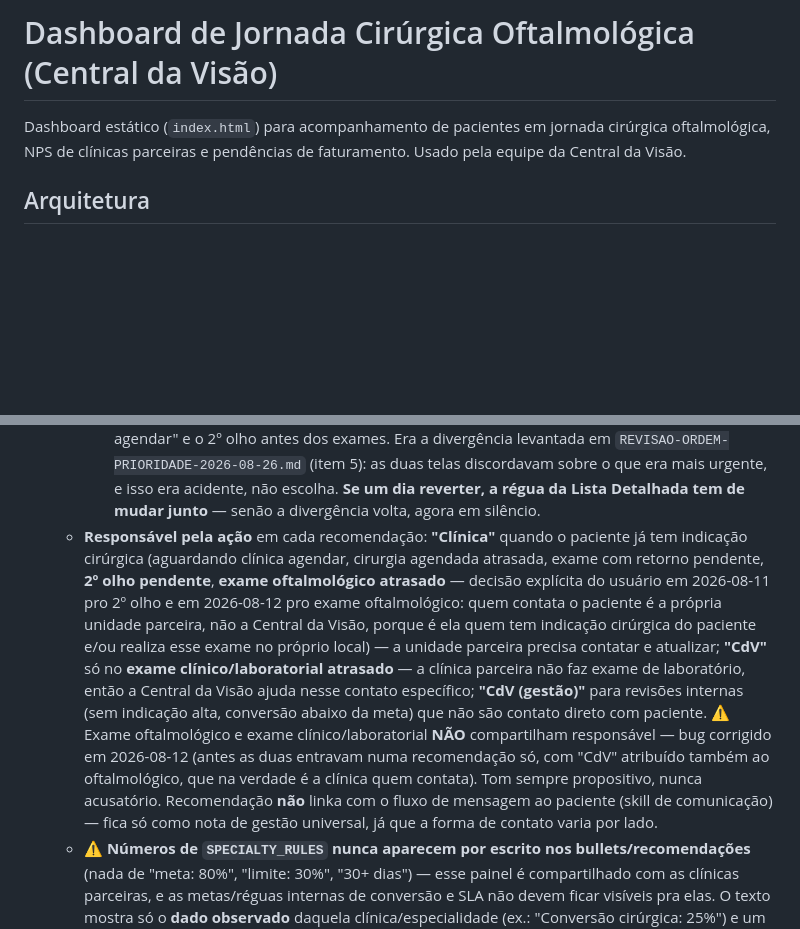
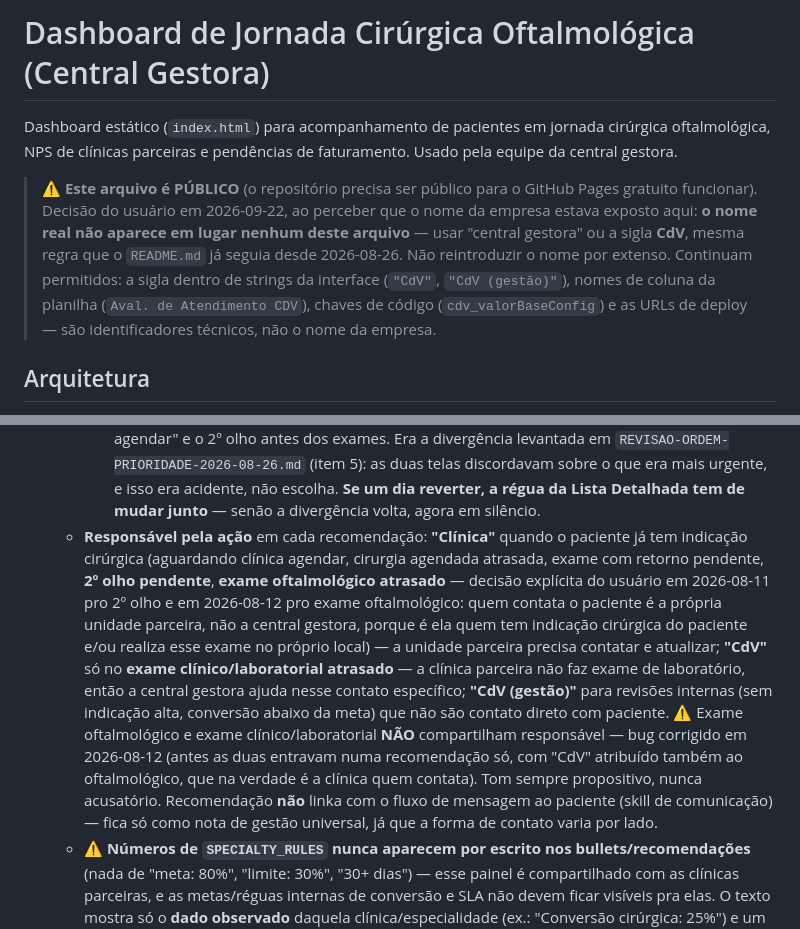
Before and after one commit to deglilucas/cdv-dashboard-jornada-cirurgica, a Markdown page: CLAUDE.md, 2 parts joined by grey strips. GitHub-like rendering; blank space fills up the shorter version.

Commit message:
Remove o nome da empresa do CLAUDE.md, que e publico
O repositorio precisa ser publico pro GitHub Pages gratuito funcionar, e
o CLAUDE.md citava o nome da empresa por extenso em 3 pontos (titulo,
descricao e a regra de "responsavel pela acao").

Isso contradizia uma regra que o proprio arquivo ja registrava: quando o
usuario liberou os numeros das reguas no README em 2026-08-26, a condicao
foi nao citar o nome da empresa em lugar nenhum. O README seguia a regra
("central gestora"); o CLAUDE.md nao.

Decisao do usuario em 2026-09-22, ao perceber a exposicao: manter o
arquivo publico - e util pra editar o painel de outra maquina - mas trocar
o nome por "central gestora" ou pela sigla CdV.

Acrescentado um aviso no topo do arquivo pra nao reintroduzir o nome, que
tambem lista o que continua permitido de proposito: a sigla dentro de
strings da interface ("CdV", "CdV (gestao)"), nomes de coluna da planilha
(Aval. de Atendimento CDV), chaves de codigo (cdv_valorBaseConfig) e as
URLs de deploy - sao identificadores tecnicos, nao o nome da empresa.

Conferido: 0 ocorrencias do nome por extenso restantes no arquivo, e
nenhum e-mail, telefone ou outra grafia do nome no CLAUDE.md, README.md
ou index.html. Acentuacao e codificacao UTF-8 intactas apos a edicao.

Os dois documentos de revisao (REVISAO-*.md) foram auditados no mesmo
passo e CONTINUAM versionados, por decisao do usuario: nao tem dado de
paciente, contato, nome da empresa nem meta interna - so discussao
tecnica. A unica mencao e uma sigla "CdV", mesma convencao ja adotada.

Co-Authored-By: Claude Opus 5 <noreply@anthropic.com>

```diff
--- a/CLAUDE.md
+++ b/CLAUDE.md
@@ -1,6 +1,8 @@
-# Dashboard de Jornada Cirúrgica Oftalmológica (Central da Visão)
+# Dashboard de Jornada Cirúrgica Oftalmológica (Central Gestora)
 
-Dashboard estático (`index.html`) para acompanhamento de pacientes em jornada cirúrgica oftalmológica, NPS de clínicas parceiras e pendências de faturamento. Usado pela equipe da Central da Visão.
+Dashboard estático (`index.html`) para acompanhamento de pacientes em jornada cirúrgica oftalmológica, NPS de clínicas parceiras e pendências de faturamento. Usado pela equipe da central gestora.
+
+> ⚠️ **Este arquivo é PÚBLICO** (o repositório precisa ser público para o GitHub Pages gratuito funcionar). Decisão do usuário em 2026-09-22, ao perceber que o nome da empresa estava exposto aqui: **o nome real não aparece em lugar nenhum deste arquivo** — usar "central gestora" ou a sigla **CdV**, mesma regra que o `README.md` já seguia desde 2026-08-26. Não reintroduzir o nome por extenso. Continuam permitidos: a sigla dentro de strings da interface (`"CdV"`, `"CdV (gestão)"`), nomes de coluna da planilha (`Aval. de Atendimento CDV`), chaves de código (`cdv_valorBaseConfig`) e as URLs de deploy — são identificadores técnicos, não o nome da empresa.
 
 ## Arquitetura
 
@@ -104,7 +106,7 @@ Fonte: conversas com o usuário + PDF "Descrição de status pós consulta" (lis
   - **Exames atrasados escalam por tempo** (qualquer status de exame — agendado ou pendente): 5 dias = ponto de atenção, 15 dias = ruim, 30+ dias = crítico.
   - **Recomendações** (`buildRecommendations()`) mostram **todas** as que se aplicarem (não só uma), em ordem de prioridade. ⚠️ **A ordem segue a MESMA régua da Lista Detalhada (`CONVERSION_PRIORITY_RANK`) desde 2026-09-22** — alinhamento decidido pelo usuário ("seguir a regra que está na lista, para ficar mais igual ao que a clínica vai encontrar na planilha que enviarmos a eles"). Ordem atual: aguardando clínica agendar atrasada (rank 1) → cirurgia agendada atrasada (rank 2) → exame com retorno pendente → exame oftalmológico → exame clínico/laboratorial (os 3 são rank 3) → **2º olho de catarata pendente** (rank 5) → sem indicação alta (>30%) → conversão abaixo da meta. Os 2 últimos são itens de **gestão**, não fila de paciente, então ficam sempre no fim, fora da régua. "Desistiu de operar" não gera recomendação (paciente já saiu — fica só como dado no resumo geral/funil).
     - ⚠️ **Isto SUPERA a ordem de 2026-08-11**, que trazia a cirurgia vencida antes do "aguardando agendar" e o 2º olho antes dos exames. Era a divergência levantada em `REVISAO-ORDEM-PRIORIDADE-2026-08-26.md` (item 5): as duas telas discordavam sobre o que era mais urgente, e isso era acidente, não escolha. **Se um dia reverter, a régua da Lista Detalhada tem de mudar junto** — senão a divergência volta, agora em silêncio.
-  - **Responsável pela ação** em cada recomendação: **"Clínica"** quando o paciente já tem indicação cirúrgica (aguardando clínica agendar, cirurgia agendada atrasada, exame com retorno pendente, **2º olho pendente**, **exame oftalmológico atrasado** — decisão explícita do usuário em 2026-08-11 pro 2º olho e em 2026-08-12 pro exame oftalmológico: quem contata o paciente é a própria unidade parceira, não a Central da Visão, porque é ela quem tem indicação cirúrgica do paciente e/ou realiza esse exame no próprio local) — a unidade parceira precisa contatar e atualizar; **"CdV"** só no **exame clínico/laboratorial atrasado** — a clínica parceira não faz exame de laboratório, então a Central da Visão ajuda nesse contato específico; **"CdV (gestão)"** para revisões internas (sem indicação alta, conversão abaixo da meta) que não são contato direto com paciente. ⚠️ Exame oftalmológico e exame clínico/laboratorial **NÃO** compartilham responsável — bug corrigido em 2026-08-12 (antes as duas entravam numa recomendação só, com "CdV" atribuído também ao oftalmológico, que na verdade é a clínica quem contata). Tom sempre propositivo, nunca acusatório. Recomendação **não** linka com o fluxo de mensagem ao paciente (skill de comunicação) — fica só como nota de gestão universal, já que a forma de contato varia por lado.
+  - **Responsável pela ação** em cada recomendação: **"Clínica"** quando o paciente já tem indicação cirúrgica (aguardando clínica agendar, cirurgia agendada atrasada, exame com retorno pendente, **2º olho pendente**, **exame oftalmológico atrasado** — decisão explícita do usuário em 2026-08-11 pro 2º olho e em 2026-08-12 pro exame oftalmológico: quem contata o paciente é a própria unidade parceira, não a central gestora, porque é ela quem tem indicação cirúrgica do paciente e/ou realiza esse exame no próprio local) — a unidade parceira precisa contatar e atualizar; **"CdV"** só no **exame clínico/laboratorial atrasado** — a clínica parceira não faz exame de laboratório, então a central gestora ajuda nesse contato específico; **"CdV (gestão)"** para revisões internas (sem indicação alta, conversão abaixo da meta) que não são contato direto com paciente. ⚠️ Exame oftalmológico e exame clínico/laboratorial **NÃO** compartilham responsável — bug corrigido em 2026-08-12 (antes as duas entravam numa recomendação só, com "CdV" atribuído também ao oftalmológico, que na verdade é a clínica quem contata). Tom sempre propositivo, nunca acusatório. Recomendação **não** linka com o fluxo de mensagem ao paciente (skill de comunicação) — fica só como nota de gestão universal, já que a forma de contato varia por lado.
   - ⚠️ **Números de `SPECIALTY_RULES` nunca aparecem por escrito nos bullets/recomendações** (nada de "meta: 80%", "limite: 30%", "30+ dias") — esse painel é compartilhado com as clínicas parceiras, e as metas/réguas internas de conversão e SLA não devem ficar visíveis pra elas. O texto mostra só o **dado observado** daquela clínica/especialidade (ex.: "Conversão cirúrgica: 25%") e um **sinalizador qualitativo** ("abaixo do esperado", "em atraso crítico"), nunca o valor da régua em si. As réguas continuam só no código/config (`SPECIALTY_RULES`, `SLA_PADRAO`) e aqui no CLAUDE.md, pra facilitar ajustar sem reintroduzir o número na tela.
   - **Redesign do cartão por especialidade (2026-08-11)**, pedido do usuário pra reduzir poluição visual — `renderSpecialtyInsightCard()` virou 4 seções, **o cabeçalho sendo um botão que recolhe/expande o resto** (`data-toggle-specialty` → `handleInsightCardToggle()`; estado em `insightsExpandedSpecialties`, mesmo padrão de `valorBaseExpandedGroups`: sobrevive a re-render mas não persiste entre sessões). **Os cartões nascem RECOLHIDOS** — com 4 especialidades primárias abertas de uma vez a página ficava longa demais, que era justamente a poluição visual a resolver. ⚠️ Esta linha já disse "4 seções fixas, sem botão interativo", o que **nunca foi verdade**: o toggle entrou no mesmo commit do redesign (`74bc829`) e a descrição é que estava errada — corrigido em 2026-09-16 após o usuário confirmar que o comportamento atual (recolhido por padrão) é o certo. Só a seção 1 fica sempre visível; as seções 2 a 4 são o conteúdo expandido.
     1. **Cabeçalho** (sempre visível, é o próprio botão): nome + total de pacientes + badge "AMOSTRA PEQUENA" (se <10) + banner 🚨 resumido ("X prontos p/ fechar") — soma de `ov.CIRURGIA_AGENDOU + ov.AGUARDANDO_CLINICA_AGENDAR`, não inclui exame/retorno pendente, esse fica só no plano de ação. O banner curto do cabeçalho aparece **só enquanto o cartão está recolhido** (`!expanded && hotCount > 0`): ao expandir, ele dá lugar à versão detalhada do mesmo alerta dentro do corpo ("X pacientes prontos para fechar (Y cirurgias vencidas + Z agend. de cirurgia vencidos)"), pra não repetir a informação duas vezes na tela.
```
